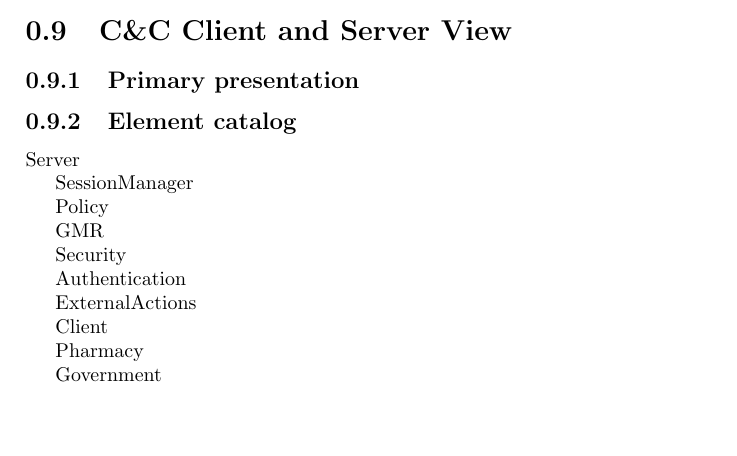
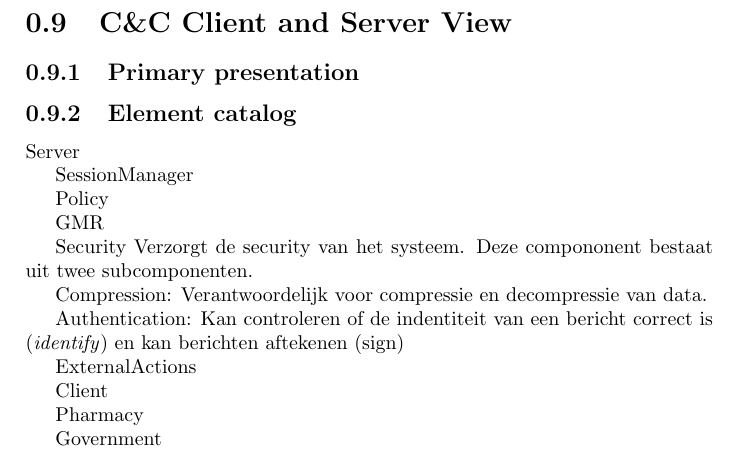
Before and after one commit to tcoopman/ehealth-flanders, a LaTeX document (docs/project.tex): part of page 6 of 8, cut so that both start at the same text, the shorter picture padded with empty space. Compiled offline with pdfLaTeX.

Commit message:
update client server

```diff
--- a/docs/project.tex
+++ b/docs/project.tex
@@ -94,8 +94,13 @@ Policy
 GMR
 
 Security
+Verzorgt de security van het systeem.  Deze compononent bestaat uit twee subcomponenten.
 
-Authentication
+Compression:
+Verantwoordelijk voor compressie en decompressie van data.
+
+Authentication:
+Kan controleren of de indentiteit van een bericht correct is (\textit{identify}) en kan berichten aftekenen (sign)
 
 ExternalActions
 
```
Also changed, not shown: images/clientServer.png, 1 other file.
